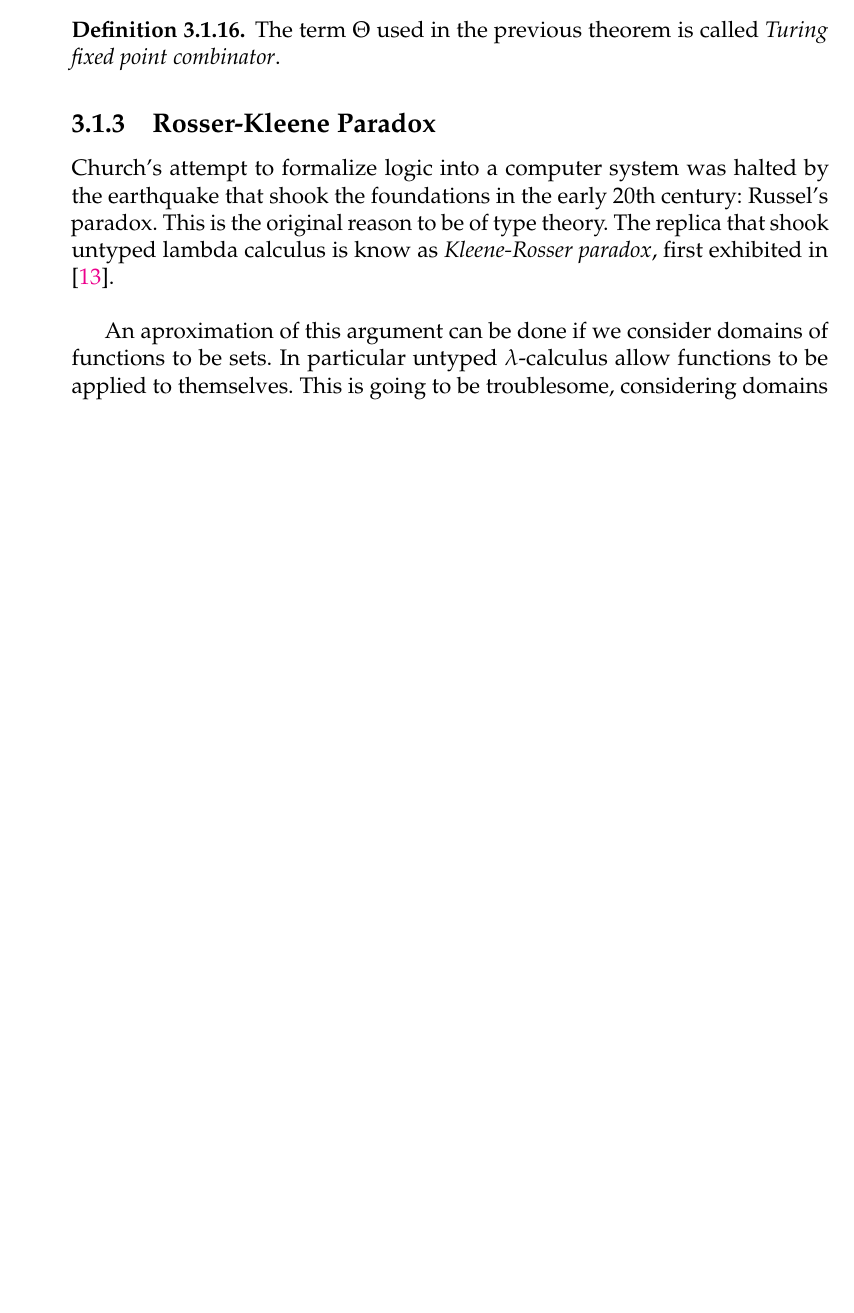
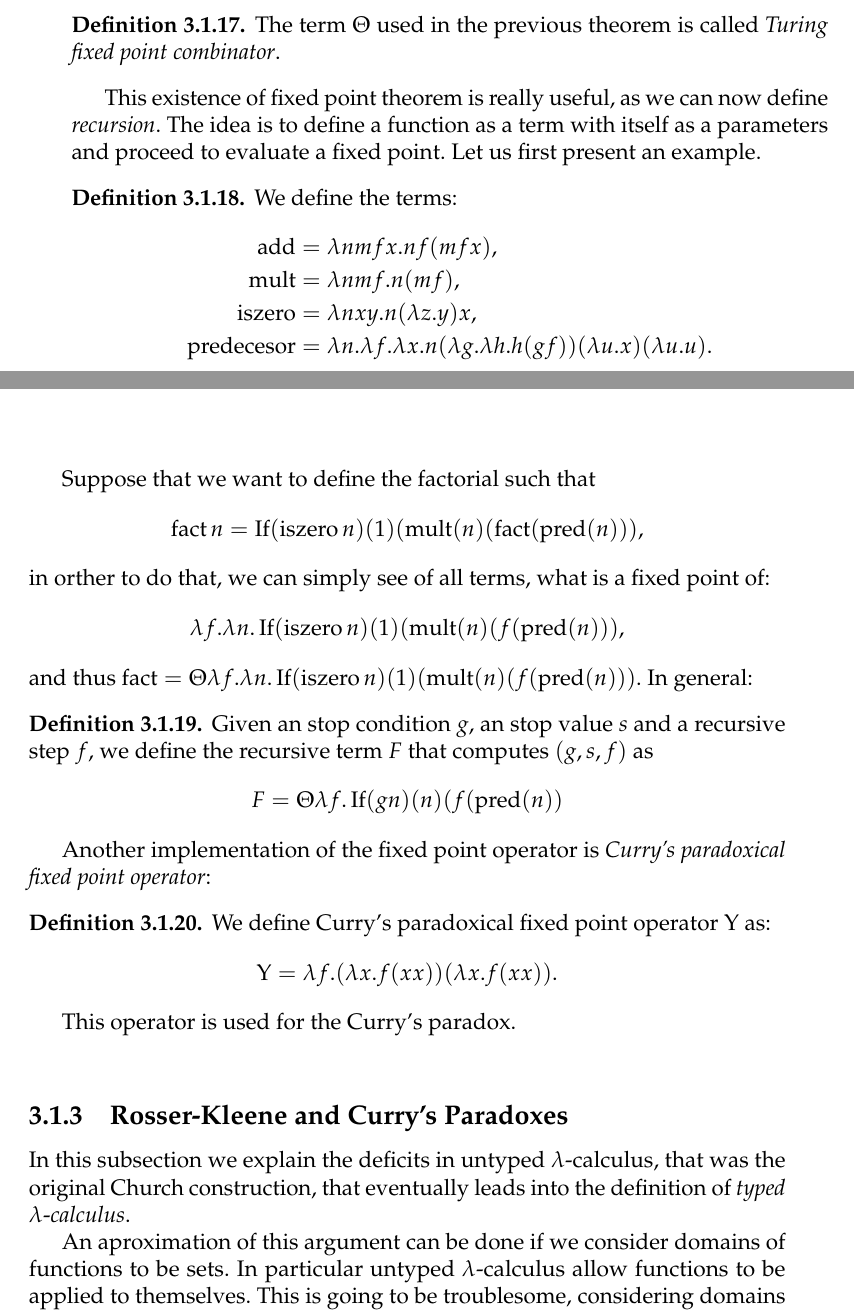
Before and after one commit to pedrobn23/Master-thesis, a LaTeX thesis (thesis/main.tex, which reads thesis/Chapters/Chapter3.tex): part of page 52 of 58 before the commit and two parts of pages 52 and 53 of 60 after it, the two joined at a grey line, cut so that both start at the same text, the shorter picture padded with empty space. The pictures show the PDF file thesis/main.pdf that the author committed with the source.

Commit message:
Hago público el repo

```diff
--- a/thesis/Chapters/Chapter3.tex
+++ b/thesis/Chapters/Chapter3.tex
@@ -320,7 +318,13 @@ In this subsection we expose the basic rudiments for programming in untyped lamb
   \end{align*}
 \end{definition}
 
-We can check that this construction left us with the basis of a boolean logic, after checking the truth values of the different operations provided. This definition of truth value is really convenient, as it allow us to easily implement control flow of programs. Next, we will define Naturals number.
+We can check that this construction left us with the basis of a boolean logic, after checking the truth values of the different operations provided. This definition of truth value is really convenient, as it allow us to easily implement control flow of programs.
+
+\begin{definition}
+  We define the $\operatorname{If} = \lambda x.x$.
+\end{definition}
+
+We can see that in this case, $\operatorname{If} T M N = M$ and $\operatorname{If} F M N = N$. This construction is very natural and widely used in computer programs. Next, we will define Naturals number.
 
 \begin{definition}[Natural numbers in untyped lambda-calculus] \label{def:untyped-natural}
 Let $f,x$ be fixed lambda terms, and write $f^nx = f(f(f(...(f(x))...)))$. Then, for each $n \in \mathbb N$, we define the \emph{nth Church numeral} as $\overline n=\lambda fx.f^nx$.
@@ -340,15 +344,46 @@ Finally, we consider the notion of recursive function. This is done with a elega
   \end{align*}
 \end{proof}
-
 The proof of this theorem led to a new definition:
 
 \begin{definition}
   The term $\Theta$ used in the previous theorem is called \emph{Turing fixed point combinator}.
 \end{definition}
-\subsection{Rosser-Kleene Paradox}
 
-Church's attempt to formalize logic into a computer system was halted by the earthquake that shook the foundations in the early 20th century: Russel's paradox. This is the original  reason to be of type theory. The replica that shook untyped lambda calculus is know as \emph{Kleene-Rosser paradox}, first exhibited in \cite{kleene1935inconsistency}. \\
+This existence of fixed point theorem is really useful, as we can now define \emph{recursion}. The idea is to define a function as a term with itself as a parameters and proceed to evaluate a fixed point. Let us first present an example.
+
+\begin{definition}
+  We define the terms:
+  \begin{align*}
+    \operatorname{add} &= \lambda nm f x.nf (mf x),\\
+    \operatorname{mult} &= \lambda nm f.n(mf),\\
+    \operatorname{iszero} &= \lambda nxy.n(\lambda z.y)x,\\
+    \operatorname{predecesor} &=\lambda n.\lambda f.\lambda x. n (\lambda g.\lambda h. h (g f)) (\lambda u.x) (\lambda u.u).
+  \end{end*}
+\align{definition}
+
+Suppose that we want to define the factorial such that
+$$\operatorname{fact} n = \operatorname{If}(\operatorname{iszero} n)(1)(\operatorname{mult}(n)(\operatorname{fact} (\operatorname{pred}(n))),$$
+in orther to do that, we can simply see of all terms, what is a fixed point of:
+$$\lambda f. \lambda n.\operatorname{If}(\operatorname{iszero}n)(1)(\operatorname{mult}(n)(f (\operatorname{pred}(n))),$$
+and thus $\operatorname{fact}=\Theta \lambda f.\lambda n. \operatorname{If}(\operatorname{iszero}n)(1)(\operatorname{mult}(n)(f (\operatorname{pred}(n)))$. In general:
+
+\begin{definition}
+  Given an stop condition $g$, an stop value $s$ and a recursive step $f$, we define the recursive term $F$ that computes $(g,s,f)$ as
+  $$F = \Theta \lambda f. \operatorname{If}(gn)(n)(f (\operatorname{pred}(n))$$
+\end{definition}
+
+Another implementation of the fixed point operator is \emph{Curry's paradoxical fixed point operator}:
+
+\begin{definition}
+  We define Curry's paradoxical fixed point operator $\operatorname{Y}$ as:
+  $$\operatorname{Y}=\lambda f.(\lambda x.f(x x)) (\lambda x.f(x x)).$$
+\end{definition}
+
+This operator is used for the Curry's paradox.\\
+
+\subsection{Rosser-Kleene and Curry's Paradoxes}
+
+In this subsection we explain the deficits in untyped $\lambda$-calculus, that was the original Church construction, that eventually leads into the definition of \emph{typed} $\lambda$-\emph{calculus}.
 
 An aproximation of this argument can be done if we consider domains of functions to be sets. In particular untyped $\lambda$-calculus allow functions to be applied to themselves. This is going to be troublesome, considering domains as sets, as this will be a clear infringement of \emph{ZF Axiom Theory}\cite{kunen2014set}. Namely, the infinite descending sequence
 $$f\ni \{f,f(f)\}\ni f \ni \{f,f(f)\}...$$
-in contradiction with the \emph{regularity axiom}. An approach that seek solving this problems is presented in the next section, starring the introduction of types.
```
Also changed, not shown: thesis/example.bib (+8 -0 lines), README.md, thesis/main.pdf, thesis/Chapters/Chapter3.tex (26 more changed lines).
